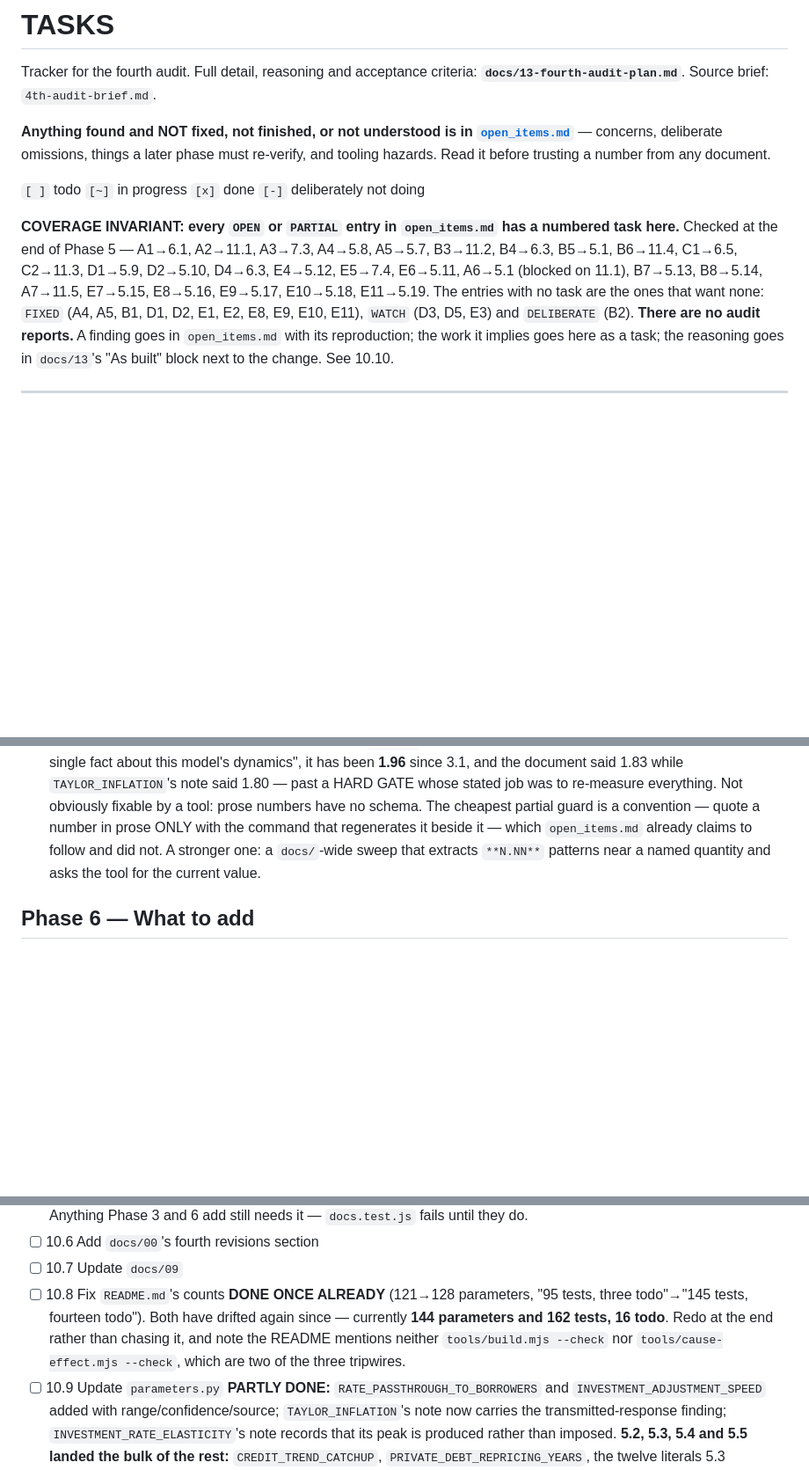
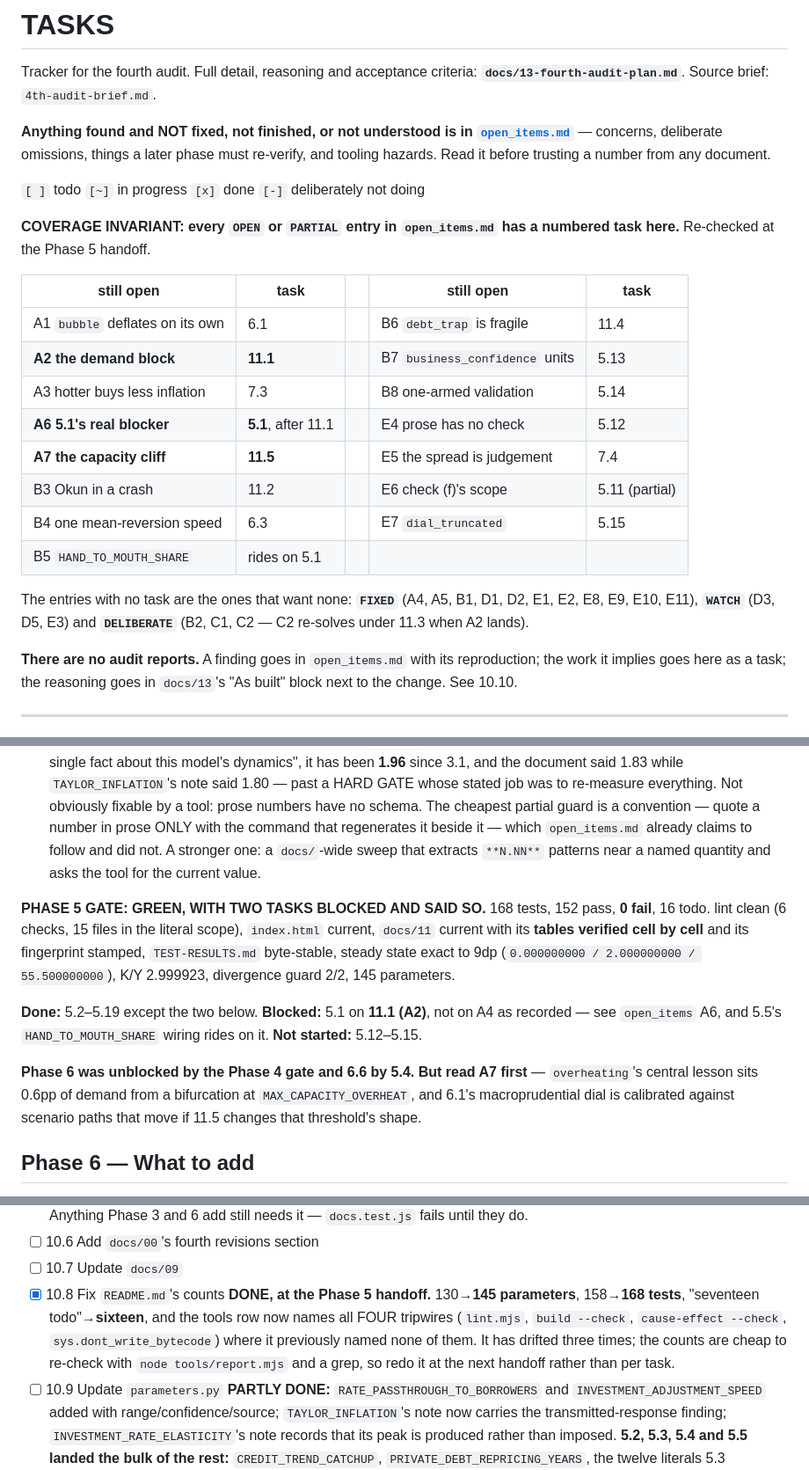
Before and after one commit to zchristensen01/Crash, a Markdown page: TASKS.md, 3 parts joined by grey strips. Shown at 88% size. GitHub-like rendering; blank space fills up the shorter version.

Commit message:
Phase 5 handoff: tracker, README and coverage invariant brought current
Suite: 168 tests, 152 pass, 0 fail, 16 todo. lint clean (6 checks, 15 files in
the literal scope), index.html current, docs/11 current with its tables
verified cell by cell, TEST-RESULTS.md byte-stable, steady state exact to 9dp,
K/Y 2.999923, divergence guard 2/2, 145 parameters.

THREE THINGS WERE STALE AND ARE NOT NOW.

10.8 — README.md, which has drifted three times. It claimed 130 parameters
(actual 145) and 158 tests, seventeen todo (actual 168, sixteen). Its tools row
named NONE of the four tripwires that now run in npm test; it names all four,
with what each answers. Marked done rather than left open: the counts are cheap
to re-check with report.mjs and a grep, so redo at the next handoff rather than
per task.

THE COVERAGE INVARIANT, re-checked entry by entry rather than assumed. Every
OPEN or PARTIAL open_items entry maps to a numbered task; it is now a table
rather than a run-on list, with the four that matter in bold — A2 (11.1), A6
(5.1, after 11.1), A7 (11.5) and E4 (5.12). B5 had no TASKS reference at all
and now says it rides on 5.1; its own entry still named A4 as the blocker,
which A6 corrected, and that is fixed too.

A PHASE 5 GATE LINE, so the next reader does not have to reconstruct the
boundary: what is done (5.2-5.19 bar two), what is blocked and on what (5.1 on
11.1, not on A4 as originally recorded), what is not started (5.12-5.15), and
the warning that Phase 6 is unblocked but 6.1 is calibrated against scenario
paths that move if 11.5 changes the capacity ceiling's shape.

Co-Authored-By: Claude Opus 5 (1M context) <noreply@anthropic.com>

```diff
--- a/TASKS.md
+++ b/TASKS.md
@@ -11,11 +11,23 @@ number from any document.
 `[ ]` todo `[~]` in progress `[x]` done `[-]` deliberately not doing
 
 **COVERAGE INVARIANT: every `OPEN` or `PARTIAL` entry in `open_items.md` has a
-numbered task here.** Checked at the end of Phase 5 — A1→6.1, A2→11.1, A3→7.3,
-A4→5.8, A5→5.7, B3→11.2, B4→6.3, B5→5.1, B6→11.4, C1→6.5, C2→11.3, D1→5.9,
-D2→5.10, D4→6.3, E4→5.12, E5→7.4, E6→5.11, A6→5.1 (blocked on 11.1), B7→5.13,
-B8→5.14, A7→11.5, E7→5.15, E8→5.16, E9→5.17, E10→5.18, E11→5.19. The entries with no task are the ones that want none: `FIXED` (A4,
-A5, B1, D1, D2, E1, E2, E8, E9, E10, E11), `WATCH` (D3, D5, E3) and `DELIBERATE` (B2).
+numbered task here.** Re-checked at the Phase 5 handoff.
+
+| still open | task | | still open | task |
+|---|---|---|---|---|
+| A1 `bubble` deflates on its own | 6.1 | | B6 `debt_trap` is fragile | 11.4 |
+| **A2 the demand block** | **11.1** | | B7 `business_confidence` units | 5.13 |
+| A3 hotter buys less inflation | 7.3 | | B8 one-armed validation | 5.14 |
+| **A6 5.1's real blocker** | **5.1**, after 11.1 | | E4 prose has no check | 5.12 |
+| **A7 the capacity cliff** | **11.5** | | E5 the spread is judgement | 7.4 |
+| B3 Okun in a crash | 11.2 | | E6 check (f)'s scope | 5.11 (partial) |
+| B4 one mean-reversion speed | 6.3 | | E7 `dial_truncated` | 5.15 |
+| B5 `HAND_TO_MOUTH_SHARE` | rides on 5.1 | | | |
+
+The entries with no task are the ones that want none: **`FIXED`** (A4, A5, B1,
+D1, D2, E1, E2, E8, E9, E10, E11), **`WATCH`** (D3, D5, E3) and
+**`DELIBERATE`** (B2, C1, C2 — C2 re-solves under 11.3 when A2 lands).
+
 **There are no audit reports.** A finding goes in `open_items.md` with its
 reproduction; the work it implies goes here as a task; the reasoning goes in
 `docs/13`'s "As built" block next to the change. See 10.10.
@@ -833,6 +845,22 @@ tasks, not notes — the pass found them and did not fix them.
       the tool for the current value.
 
 
+**PHASE 5 GATE: GREEN, WITH TWO TASKS BLOCKED AND SAID SO.** 168 tests, 152
+pass, **0 fail**, 16 todo. lint clean (6 checks, 15 files in the literal
+scope), `index.html` current, `docs/11` current with its **tables verified cell
+by cell** and its fingerprint stamped, `TEST-RESULTS.md` byte-stable, steady
+state exact to 9dp (`0.000000000 / 2.000000000 / 55.500000000`), K/Y 2.999923,
+divergence guard 2/2, 145 parameters.
+
+**Done:** 5.2–5.19 except the two below. **Blocked:** 5.1 on **11.1 (A2)**, not
+on A4 as recorded — see `open_items` A6, and 5.5's `HAND_TO_MOUTH_SHARE` wiring
+rides on it. **Not started:** 5.12–5.15.
+
+**Phase 6 was unblocked by the Phase 4 gate and 6.6 by 5.4. But read A7 first**
+— `overheating`'s central lesson sits 0.6pp of demand from a bifurcation at
+`MAX_CAPACITY_OVERHEAT`, and 6.1's macroprudential dial is calibrated against
+scenario paths that move if 11.5 changes that threshold's shape.
+
 ## Phase 6 — What to add
 
 - [ ] 6.1 Macroprudential dial: the countercyclical capital buffer
@@ -1083,12 +1111,14 @@ moves too little for the price change that caused it.*
       and 6 add still needs it — `docs.test.js` fails until they do.
 - [ ] 10.6 Add `docs/00`'s fourth revisions section
 - [ ] 10.7 Update `docs/09`
-- [ ] 10.8 Fix `README.md`'s counts
-      **DONE ONCE ALREADY** (121→128 parameters, "95 tests, three todo"→"145
-      tests, fourteen todo"). Both have drifted again since — currently **144
-      parameters and 162 tests, 16 todo**. Redo at the end rather than chasing
-      it, and note the README mentions neither `tools/build.mjs --check` nor
-      `tools/cause-effect.mjs --check`, which are two of the three tripwires.
+- [x] 10.8 Fix `README.md`'s counts
+      **DONE, at the Phase 5 handoff.** 130→**145 parameters**, 158→**168
+      tests**, "seventeen todo"→**sixteen**, and the tools row now names all
+      FOUR tripwires (`lint.mjs`, `build --check`, `cause-effect --check`,
+      `sys.dont_write_bytecode`) where it previously named none of them. It has
+      drifted three times; the counts are cheap to re-check with
+      `node tools/report.mjs` and a grep, so redo it at the next handoff rather
+      than per task.
 - [ ] 10.9 Update `parameters.py`
       **PARTLY DONE:** `RATE_PASSTHROUGH_TO_BORROWERS` and
       `INVESTMENT_ADJUSTMENT_SPEED` added with range/confidence/source;
```
Also changed, not shown: README.md (+3 -3 lines), open_items.md (+2 -2 lines).
